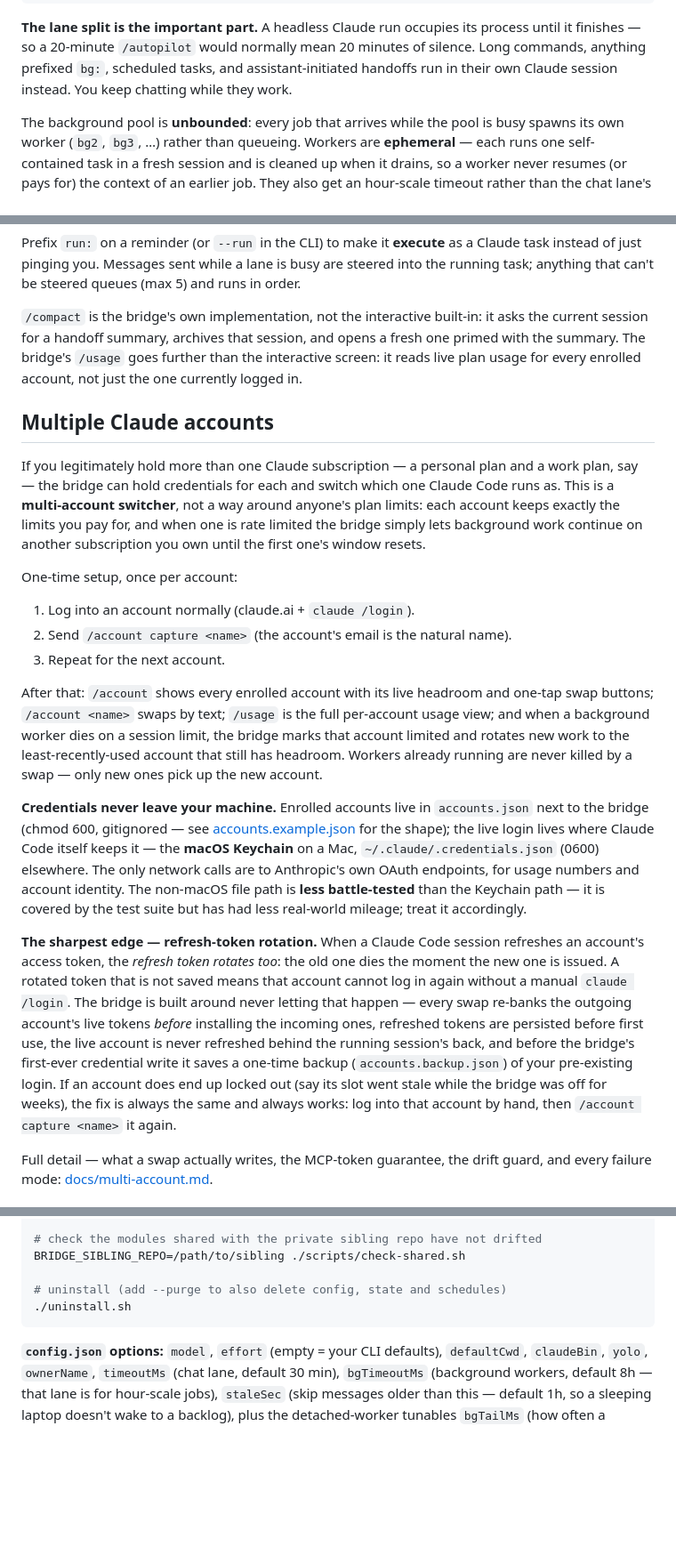
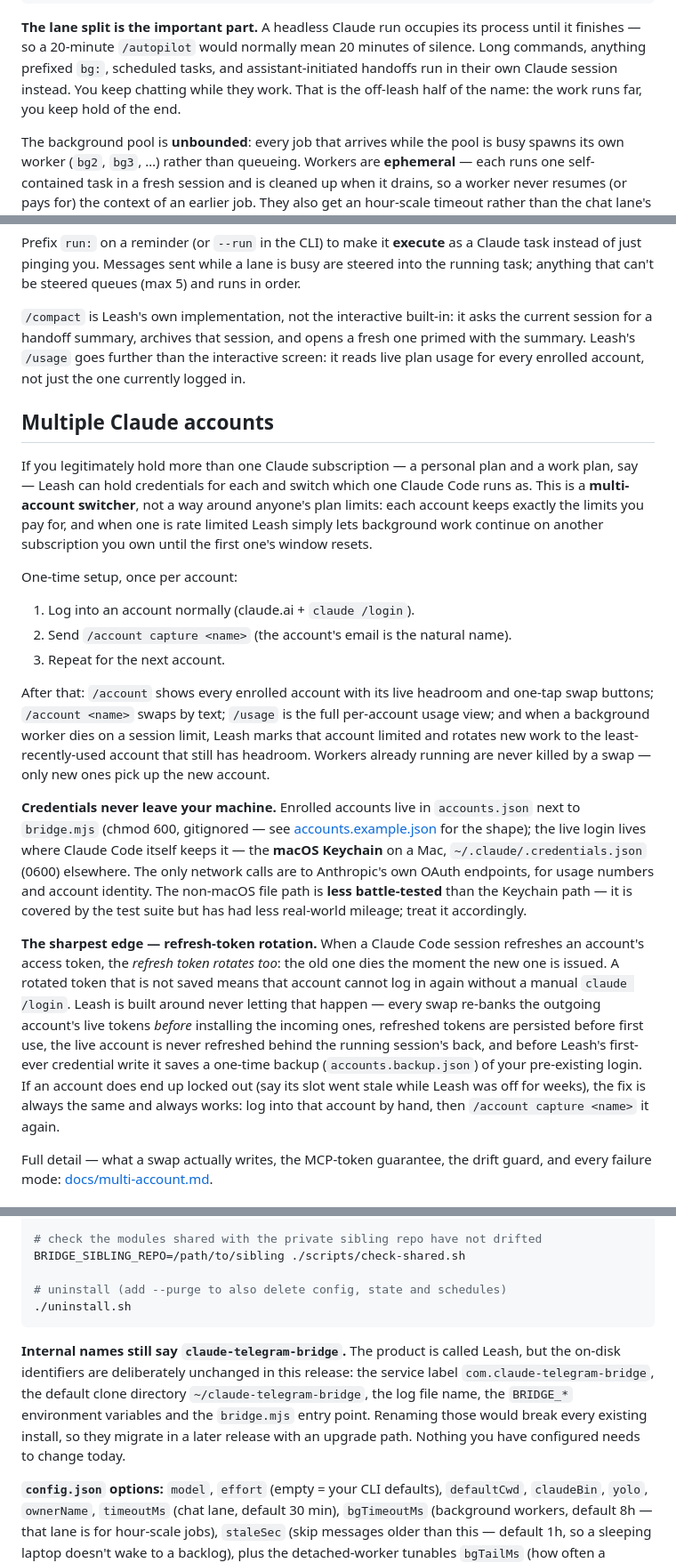
Before and after one commit to zalogarcia/claude-telegram-bridge, a Markdown page: README.md, 3 parts joined by grey strips. Shown at 89% size. Drawn GitHub-style; blank space fills up the shorter version.

Commit message:
The product is called Leash
Banner header, the Leash name, the locked subtitle and the STAY. FETCH.
OFF-LEASH. line. Every prose reference that named the product now says Leash;
the security story, the feature table, the command table, the multi-account
section, operations and caveats are unchanged in substance.

Two additions. A Name section records that this was claude-telegram-bridge
until 2026-09-03 and that old clone URLs keep working through GitHub's
redirect. An Internal names note in Operations says plainly that the service
label, the clone directory, the log file, the BRIDGE_* variables and
bridge.mjs deliberately still carry the old name, because renaming them would
break every existing install.

Co-Authored-By: Claude Opus 5 <noreply@anthropic.com>

````diff
--- a/README.md
+++ b/README.md
@@ -108,7 +112,8 @@ your reminders in plain English.
 process until it finishes — so a 20-minute `/autopilot` would normally mean 20
 minutes of silence. Long commands, anything prefixed `bg:`, scheduled tasks, and
 assistant-initiated handoffs run in their own Claude session instead. You keep
-chatting while they work.
+chatting while they work. That is the off-leash half of the name: the work runs
+far, you keep hold of the end.
 
 The background pool is **unbounded**: every job that arrives while the pool is
 busy spawns its own worker (`bg2`, `bg3`, …) rather than queueing. Workers are
@@ -171,19 +176,19 @@ Claude task instead of just pinging you. Messages sent while a lane is busy are
 steered into the running task; anything that can't be steered queues (max 5) and
 runs in order.
 
-`/compact` is the bridge's own implementation, not the interactive built-in: it
+`/compact` is Leash's own implementation, not the interactive built-in: it
 asks the current session for a handoff summary, archives that session, and opens
-a fresh one primed with the summary. The bridge's `/usage` goes further than the
+a fresh one primed with the summary. Leash's `/usage` goes further than the
 interactive screen: it reads live plan usage for every enrolled account, not just
 the one currently logged in.
 
 ## Multiple Claude accounts
 
 If you legitimately hold more than one Claude subscription — a personal plan and
-a work plan, say — the bridge can hold credentials for each and switch which one
+a work plan, say — Leash can hold credentials for each and switch which one
 Claude Code runs as. This is a **multi-account switcher**, not a way around
 anyone's plan limits: each account keeps exactly the limits you pay for, and
-when one is rate limited the bridge simply lets background work continue on
+when one is rate limited Leash simply lets background work continue on
 another subscription you own until the first one's window resets.
 
 One-time setup, once per account:
@@ -195,12 +200,12 @@ One-time setup, once per account:
 After that: `/account` shows every enrolled account with its live headroom and
 one-tap swap buttons; `/account <name>` swaps by text; `/usage` is the full
 per-account usage view; and when a background worker dies on a session limit,
-the bridge marks that account limited and rotates new work to the
+Leash marks that account limited and rotates new work to the
 least-recently-used account that still has headroom. Workers already running are
 never killed by a swap — only new ones pick up the new account.
 
 **Credentials never leave your machine.** Enrolled accounts live in
-`accounts.json` next to the bridge (chmod 600, gitignored — see
+`accounts.json` next to `bridge.mjs` (chmod 600, gitignored — see
 [accounts.example.json](accounts.example.json) for the shape); the live login
 lives where Claude Code itself keeps it — the **macOS Keychain** on a Mac,
 `~/.claude/.credentials.json` (0600) elsewhere. The only network calls are to
@@ -212,14 +217,14 @@ accordingly.
 **The sharpest edge — refresh-token rotation.** When a Claude Code session
 refreshes an account's access token, the *refresh token rotates too*: the old
 one dies the moment the new one is issued. A rotated token that is not saved
-means that account cannot log in again without a manual `claude /login`. The
-bridge is built around never letting that happen — every swap re-banks the
+means that account cannot log in again without a manual `claude /login`. Leash
+is built around never letting that happen — every swap re-banks the
 outgoing account's live tokens *before* installing the incoming ones, refreshed
 tokens are persisted before first use, the live account is never refreshed
-behind the running session's back, and before the bridge's first-ever credential
+behind the running session's back, and before Leash's first-ever credential
 write it saves a one-time backup (`accounts.backup.json`) of your pre-existing
-login. If an account does end up locked out (say its slot went stale while the
-bridge was off for weeks), the fix is always the same and always works: log into
+login. If an account does end up locked out (say its slot went stale while Leash
+was off for weeks), the fix is always the same and always works: log into
 that account by hand, then `/account capture <name>` it again.
 
 Full detail — what a swap actually writes, the MCP-token guarantee, the drift
@@ -290,6 +295,14 @@ BRIDGE_SIBLING_REPO=/path/to/sibling ./scripts/check-shared.sh
 ./uninstall.sh
 ```
 
+**Internal names still say `claude-telegram-bridge`.** The product is called
+Leash, but the on-disk identifiers are deliberately unchanged in this release:
+the service label `com.claude-telegram-bridge`, the default clone directory
+`~/claude-telegram-bridge`, the log file name, the `BRIDGE_*` environment
+variables and the `bridge.mjs` entry point. Renaming those would break every
+existing install, so they migrate in a later release with an upgrade path.
+Nothing you have configured needs to change today.
+
 **`config.json` options:** `model`, `effort` (empty = your CLI defaults),
 `defaultCwd`, `claudeBin`, `yolo`, `ownerName`, `timeoutMs` (chat lane, default
 30 min), `bgTimeoutMs` (background workers, default 8h — that lane is for
````
Also changed, not shown: other parts of README.md (+19 -6 lines).
